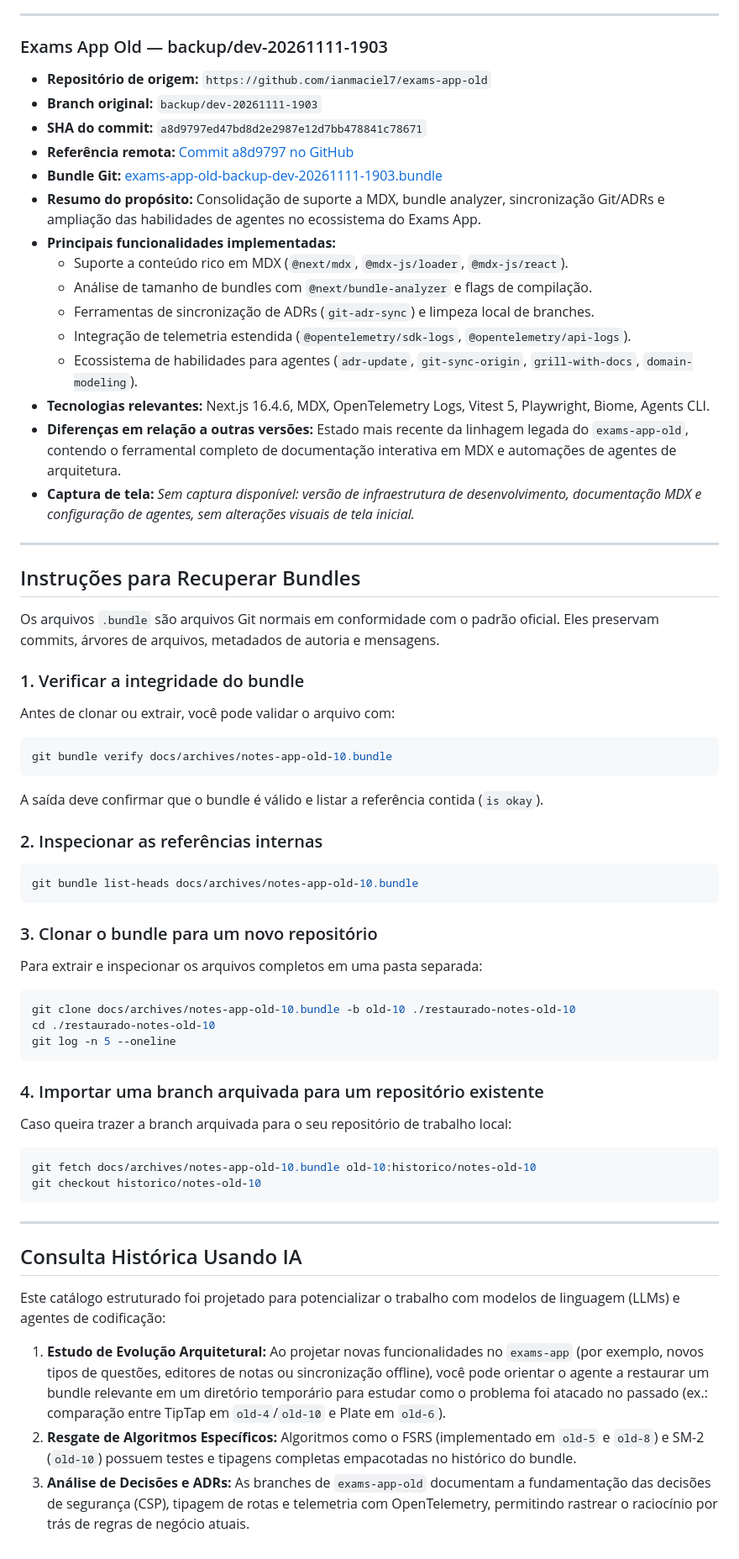
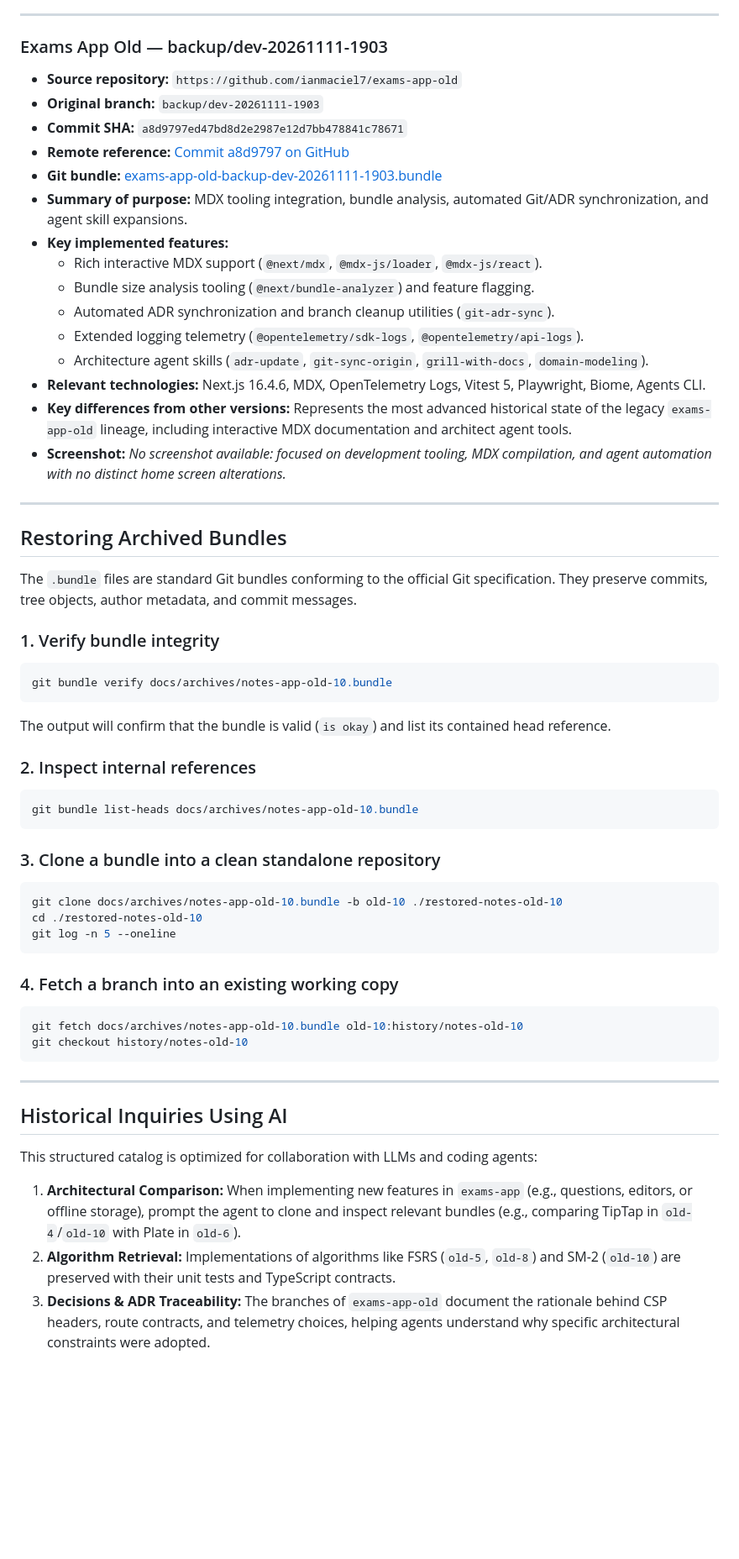
Before and after one commit to ianmaciel7/exams-app, a Markdown page: docs/archives/README.md, the part around one of its changes. Shown at 84% size. GitHub-like rendering; blank space fills up the shorter version.

````diff
--- a/docs/archives/README.md
+++ b/docs/archives/README.md
@@ -335,70 +336,64 @@ Cada versão está preservada por meio de um arquivo Git Bundle (`.bundle`) inde
 
 ### Exams App Old — backup/dev-20261111-1903
 
-- **Repositório de origem:** `https://github.com/ianmaciel7/exams-app-old`
-- **Branch original:** `backup/dev-20261111-1903`
-- **SHA do commit:** `a8d9797ed47bd8d2e2987e12d7bb478841c78671`
-- **Referência remota:** [Commit a8d9797 no GitHub](https://github.com/ianmaciel7/exams-app-old/tree/backup/dev-20261111-1903)
-- **Bundle Git:** [exams-app-old-backup-dev-20261111-1903.bundle](exams-app-old-backup-dev-20261111-1903.bundle)
-- **Resumo do propósito:** Consolidação de suporte a MDX, bundle analyzer, sincronização Git/ADRs e ampliação das habilidades de agentes no ecossistema do Exams App.
-- **Principais funcionalidades implementadas:**
-  - Suporte a conteúdo rico em MDX (`@next/mdx`, `@mdx-js/loader`, `@mdx-js/react`).
-  - Análise de tamanho de bundles com `@next/bundle-analyzer` e flags de compilação.
-  - Ferramentas de sincronização de ADRs (`git-adr-sync`) e limpeza local de branches.
-  - Integração de telemetria estendida (`@opentelemetry/sdk-logs`, `@opentelemetry/api-logs`).
-  - Ecossistema de habilidades para agentes (`adr-update`, `git-sync-origin`, `grill-with-docs`, `domain-modeling`).
-- **Tecnologias relevantes:** Next.js 16.4.6, MDX, OpenTelemetry Logs, Vitest 5, Playwright, Biome, Agents CLI.
-- **Diferenças em relação a outras versões:** Estado mais recente da linhagem legada do `exams-app-old`, contendo o ferramental completo de documentação interativa em MDX e automações de agentes de arquitetura.
-- **Captura de tela:**
-  _Sem captura disponível: versão de infraestrutura de desenvolvimento, documentação MDX e configuração de agentes, sem alterações visuais de tela inicial._
+- **Source repository:** `https://github.com/ianmaciel7/exams-app-old`
+- **Original branch:** `backup/dev-20261111-1903`
+- **Commit SHA:** `a8d9797ed47bd8d2e2987e12d7bb478841c78671`
+- **Remote reference:** [Commit a8d9797 on GitHub](https://github.com/ianmaciel7/exams-app-old/tree/backup/dev-20261111-1903)
+- **Git bundle:** [exams-app-old-backup-dev-20261111-1903.bundle](exams-app-old-backup-dev-20261111-1903.bundle)
+- **Summary of purpose:** MDX tooling integration, bundle analysis, automated Git/ADR synchronization, and agent skill expansions.
+- **Key implemented features:**
+  - Rich interactive MDX support (`@next/mdx`, `@mdx-js/loader`, `@mdx-js/react`).
+  - Bundle size analysis tooling (`@next/bundle-analyzer`) and feature flagging.
+  - Automated ADR synchronization and branch cleanup utilities (`git-adr-sync`).
+  - Extended logging telemetry (`@opentelemetry/sdk-logs`, `@opentelemetry/api-logs`).
+  - Architecture agent skills (`adr-update`, `git-sync-origin`, `grill-with-docs`, `domain-modeling`).
+- **Relevant technologies:** Next.js 16.4.6, MDX, OpenTelemetry Logs, Vitest 5, Playwright, Biome, Agents CLI.
+- **Key differences from other versions:** Represents the most advanced historical state of the legacy `exams-app-old` lineage, including interactive MDX documentation and architect agent tools.
+- **Screenshot:**
+  _No screenshot available: focused on development tooling, MDX compilation, and agent automation with no distinct home screen alterations._
 
 ---
 
-## Instruções para Recuperar Bundles
+## Restoring Archived Bundles
 
-Os arquivos `.bundle` são arquivos Git normais em conformidade com o padrão oficial. Eles preservam commits, árvores de arquivos, metadados de autoria e mensagens.
+The `.bundle` files are standard Git bundles conforming to the official Git specification. They preserve commits, tree objects, author metadata, and commit messages.
 
-### 1. Verificar a integridade do bundle
-
-Antes de clonar ou extrair, você pode validar o arquivo com:
+### 1. Verify bundle integrity
 
 ```bash
 git bundle verify docs/archives/notes-app-old-10.bundle
 ```
 
-A saída deve confirmar que o bundle é válido e listar a referência contida (`is okay`).
+The output will confirm that the bundle is valid (`is okay`) and list its contained head reference.
 
-### 2. Inspecionar as referências internas
+### 2. Inspect internal references
 
 ```bash
 git bundle list-heads docs/archives/notes-app-old-10.bundle
 ```
 
-### 3. Clonar o bundle para um novo repositório
-
-Para extrair e inspecionar os arquivos completos em uma pasta separada:
+### 3. Clone a bundle into a clean standalone repository
 
 ```bash
-git clone docs/archives/notes-app-old-10.bundle -b old-10 ./restaurado-notes-old-10
-cd ./restaurado-notes-old-10
+git clone docs/archives/notes-app-old-10.bundle -b old-10 ./restored-notes-old-10
+cd ./restored-notes-old-10
 git log -n 5 --oneline
 ```
 
-### 4. Importar uma branch arquivada para um repositório existente
-
-Caso queira trazer a branch arquivada para o seu repositório de trabalho local:
+### 4. Fetch a branch into an existing working copy
 
 ```bash
-git fetch docs/archives/notes-app-old-10.bundle old-10:historico/notes-old-10
-git checkout historico/notes-old-10
+git fetch docs/archives/notes-app-old-10.bundle old-10:history/notes-old-10
+git checkout history/notes-old-10
 ```
 
 ---
 
-## Consulta Histórica Usando IA
+## Historical Inquiries Using AI
 
-Este catálogo estruturado foi projetado para potencializar o trabalho com modelos de linguagem (LLMs) e agentes de codificação:
+This structured catalog is optimized for collaboration with LLMs and coding agents:
 
-1. **Estudo de Evolução Arquitetural:** Ao projetar novas funcionalidades no `exams-app` (por exemplo, novos tipos de questões, editores de notas ou sincronização offline), você pode orientar o agente a restaurar um bundle relevante em um diretório temporário para estudar como o problema foi atacado no passado (ex.: comparação entre TipTap em `old-4`/`old-10` e Plate em `old-6`).
-2. **Resgate de Algoritmos Específicos:** Algoritmos como o FSRS (implementado em `old-5` e `old-8`) e SM-2 (`old-10`) possuem testes e tipagens completas empacotadas no histórico do bundle.
-3. **Análise de Decisões e ADRs:** As branches de `exams-app-old` documentam a fundamentação das decisões de segurança (CSP), tipagem de rotas e telemetria com OpenTelemetry, permitindo rastrear o raciocínio por trás de regras de negócio atuais.
+1. **Architectural Comparison:** When implementing new features in `exams-app` (e.g., questions, editors, or offline storage), prompt the agent to clone and inspect relevant bundles (e.g., comparing TipTap in `old-4`/`old-10` with Plate in `old-6`).
+2. **Algorithm Retrieval:** Implementations of algorithms like FSRS (`old-5`, `old-8`) and SM-2 (`old-10`) are preserved with their unit tests and TypeScript contracts.
+3. **Decisions & ADR Traceability:** The branches of `exams-app-old` document the rationale behind CSP headers, route contracts, and telemetry choices, helping agents understand why specific architectural constraints were adopted.
````
Also changed, not shown: other parts of docs/archives/README.md (+238 -237 lines), docs/archives/exams-app-old-backup-old-1.png (added).
